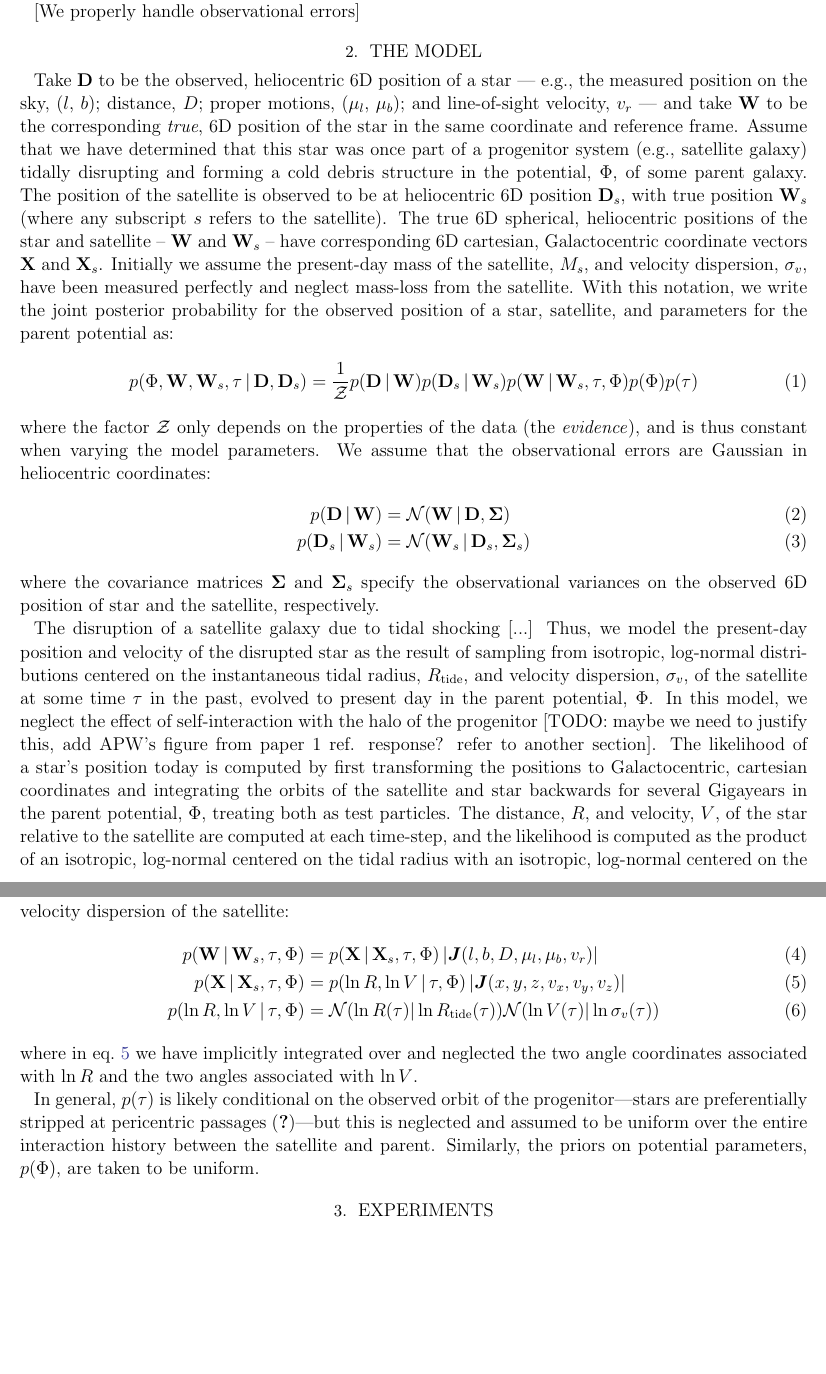
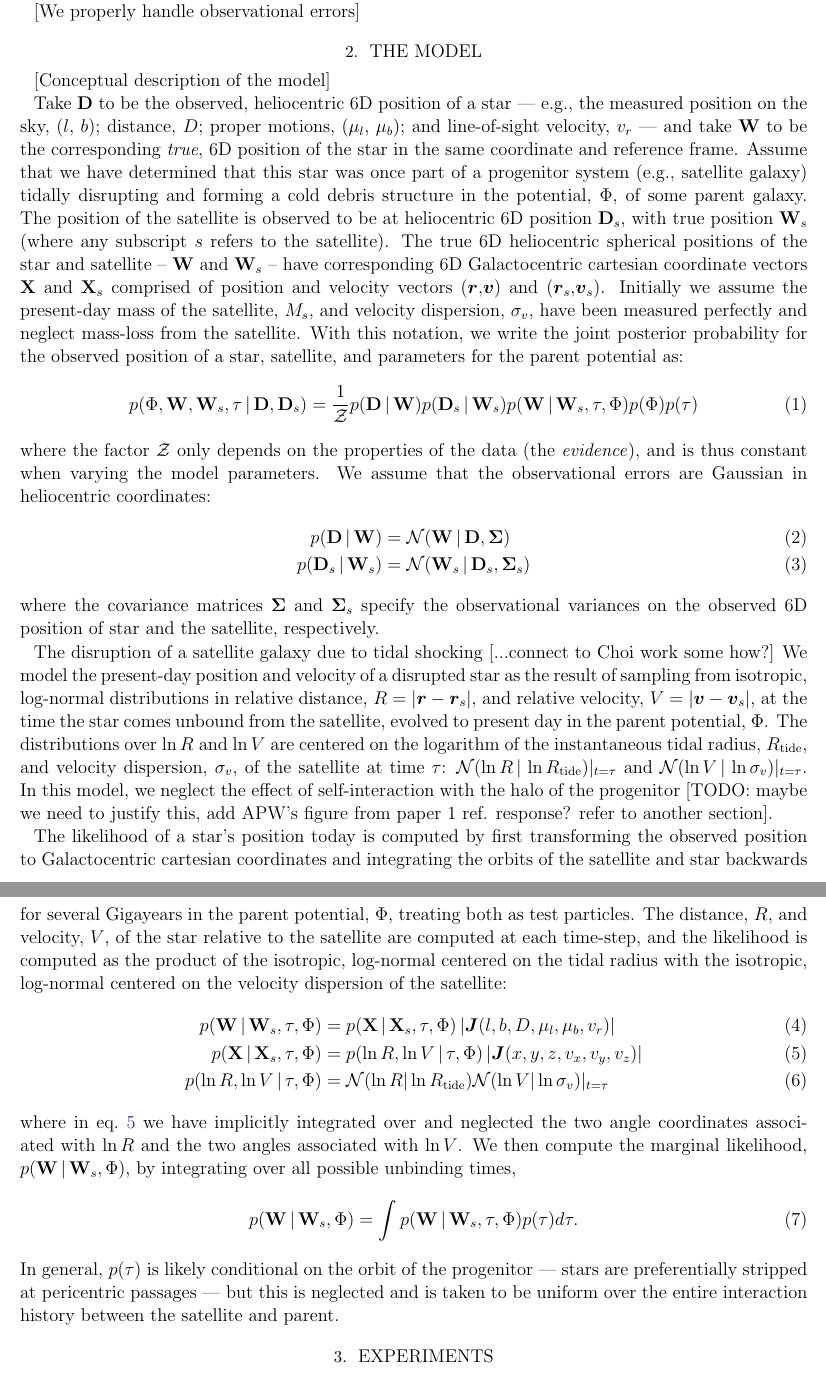
Before and after one commit to adrn/streams, a LaTeX paper (text/paper2/ms.tex): two parts of pages 3 and 4 of 5 before the commit and two parts of pages 3 and 4 of 6 after it, joined at a grey line, cut so that both start at the same text, the shorter picture padded with empty space. Compiled offline with pdfLaTeX; an older LaTeX class or package is replaced by its successor.

Commit message:
model section

```diff
--- a/text/paper2/ms.tex
+++ b/text/paper2/ms.tex
@@ -23,6 +23,8 @@
 \newcommand{\bsigma}{\boldsymbol\sigma}
 \newcommand{\rtide}{R_{\rm tide}}
 
+\newcommand{\bsr}{\boldsymbol r}
+\newcommand{\bsv}{\boldsymbol v}
 
 \begin{document}
 
@@ -113,7 +115,9 @@ Since the initial discovery of tidal debris from Sgr, myriad other streams and d
 
 \section{The model}
 
-Take $\D$ to be the observed, heliocentric 6D position of a star --- e.g., the measured position on the sky, ($l$, $b$); distance, $D$; proper motions, ($\mu_l$, $\mu_b$); and line-of-sight velocity, $v_r$ --- and take $\W$ to be the corresponding \emph{true}, 6D position of the star in the same coordinate and reference frame. Assume that we have determined that this star was once part of a progenitor system (e.g., satellite galaxy) tidally disrupting and forming a cold debris structure in the potential, $\Phi$, of some parent galaxy. The position of the satellite is observed to be at heliocentric 6D position $\D_s$, with true position $\W_s$ (where any subscript $s$ refers to the satellite). The true 6D spherical, heliocentric positions of the star and satellite -- $\W$ and $\W_s$ -- have corresponding 6D cartesian, Galactocentric coordinate vectors $\X$ and $\X_s$. Initially we assume the present-day mass of the satellite, $M_s$, and velocity dispersion, $\sigma_v$, have been measured perfectly and neglect mass-loss from the satellite. With this notation, we write the joint posterior probability for the observed position of a star, satellite, and parameters for the parent potential as:
+[Conceptual description of the model]
+
+Take $\D$ to be the observed, heliocentric 6D position of a star --- e.g., the measured position on the sky, ($l$, $b$); distance, $D$; proper motions, ($\mu_l$, $\mu_b$); and line-of-sight velocity, $v_r$ --- and take $\W$ to be the corresponding \emph{true}, 6D position of the star in the same coordinate and reference frame. Assume that we have determined that this star was once part of a progenitor system (e.g., satellite galaxy) tidally disrupting and forming a cold debris structure in the potential, $\Phi$, of some parent galaxy. The position of the satellite is observed to be at heliocentric 6D position $\D_s$, with true position $\W_s$ (where any subscript $s$ refers to the satellite). The true 6D heliocentric spherical positions of the star and satellite -- $\W$ and $\W_s$ -- have corresponding 6D Galactocentric cartesian coordinate vectors $\X$ and $\X_s$ comprised of position and velocity vectors ($\bsr$,$\bsv$) and ($\bsr_s$,$\bsv_s$). Initially we assume the present-day mass of the satellite, $M_s$, and velocity dispersion, $\sigma_v$, have been measured perfectly and neglect mass-loss from the satellite. With this notation, we write the joint posterior probability for the observed position of a star, satellite, and parameters for the parent potential as:
 \begin{align}
 	p(\Phi, \W, \W_s, \tau \given \D, \D_s) &= \frac{1}{\mathcal{Z}} p(\D \given \W) p(\D_s \given \W_s)
 												       p(\W \given \W_s, \tau, \Phi)
@@ -126,17 +130,20 @@ where the factor $\mathcal{Z}$ only depends on the properties of the data (the \
 \end{align}
 where the covariance matrices $\bSigma$ and $\bSigma_s$ specify the observational variances on the observed 6D position of star and the satellite, respectively.
 
-The disruption of a satellite galaxy due to tidal shocking [...] Thus, we model the present-day position and velocity of the disrupted star as the result of sampling from isotropic, log-normal distributions centered on the instantaneous tidal radius, $R_{\rm tide}$, and velocity dispersion, $\sigma_v$, of the satellite at some time $\tau$ in the past, evolved to present day in the parent potential, $\Phi$. In this model, we neglect the effect of self-interaction with the halo of the progenitor [TODO: maybe we need to justify this, add APW's figure from paper 1 ref. response? refer to another section]. The likelihood of a star's position today is computed by first transforming the positions to Galactocentric, cartesian coordinates and integrating the orbits of the satellite and star backwards for several Gigayears in the parent potential, $\Phi$, treating both as test particles. The distance, $R$, and velocity, $V$, of the star relative to the satellite are computed at each time-step, and the likelihood is computed as the product of an isotropic, log-normal centered on the tidal radius with an isotropic, log-normal centered on the velocity dispersion of the satellite:
+The disruption of a satellite galaxy due to tidal shocking [...connect to Choi work some how?] We model the present-day position and velocity of a disrupted star as the result of sampling from isotropic, log-normal distributions in relative distance, $R=\left\vert \bsr-\bsr_s \right\vert$, and relative velocity, $V=\left\vert \bsv-\bsv_s \right\vert$, at the time the star comes unbound from the satellite, evolved to present day in the parent potential, $\Phi$. The distributions over $\ln R$ and $\ln V$ are centered on the logarithm of the instantaneous tidal radius, $R_{\rm tide}$, and velocity dispersion, $\sigma_v$, of the satellite at time $\tau$: $\mathcal{N}(\ln R \given \ln\rtide)\vert_{t=\tau}$ and $\mathcal{N}(\ln V \given \ln \sigma_v)\vert_{t=\tau}$. In this model, we neglect the effect of self-interaction with the halo of the progenitor [TODO: maybe we need to justify this, add APW's figure from paper 1 ref. response? refer to another section].
+
+The likelihood of a star's position today is computed by first transforming the observed position to Galactocentric cartesian coordinates and integrating the orbits of the satellite and star backwards for several Gigayears in the parent potential, $\Phi$, treating both as test particles. The distance, $R$, and velocity, $V$, of the star relative to the satellite are computed at each time-step, and the likelihood is computed as the product of the isotropic, log-normal centered on the tidal radius with the isotropic, log-normal centered on the velocity dispersion of the satellite:
 \begin{align}
 	p(\W \given \W_s, \tau, \Phi) &= p(\X \given \X_s, \tau, \Phi) \jac{(l,b,D,\mu_l,\mu_b,v_r)}\\
 	p(\X \given \X_s, \tau, \Phi) &= p(\ln R, \ln V \given \tau, \Phi) \jac{(x,y,z,v_x,v_y,v_z)}\label{eq:int} \\
-	p(\ln R, \ln V \given \tau, \Phi) &= \mathcal{N}(\ln R(\tau) | \ln \rtide(\tau))\mathcal{N}(\ln V(\tau) | \ln \sigma_v(\tau))
+	p(\ln R, \ln V \given \tau, \Phi) &= \mathcal{N}(\ln R | \ln \rtide)\mathcal{N}(\ln V | \ln \sigma_v)\vert_{t=\tau}
 \end{align}
-where in eq.~\ref{eq:int} we have implicitly integrated over and neglected the two angle coordinates associated with $\ln R$ and the two angles associated with $\ln V$.
-
 % , but the vectors $\D$ and $\W$ [exist] in different coordinate systems --- heliocentric spherical and Galactocentric cartesian, respectively --- so we must also track the Jacobian that [describes] this transformation:
-
-In general, $p(\tau)$ is likely conditional on the observed orbit of the progenitor---stars are preferentially stripped at pericentric passages \citep{??}---but this is neglected and assumed to be uniform over the entire interaction history between the satellite and parent. Similarly, the priors on potential parameters, $p(\Phi)$, are taken to be uniform.
+where in eq.~\ref{eq:int} we have implicitly integrated over and neglected the two angle coordinates associated with $\ln R$ and the two angles associated with $\ln V$. We then compute the marginal likelihood, $p(\W \given \W_s, \Phi)$, by integrating over all possible unbinding times,
+\begin{align}
+	p(\W \given \W_s, \Phi) = \int p(\W \given \W_s, \tau, \Phi)p(\tau) d\tau.
+\end{align}
+In general, $p(\tau)$ is likely conditional on the orbit of the progenitor --- stars are preferentially stripped at pericentric passages --- but this is neglected and is taken to be uniform over the entire interaction history between the satellite and parent.
 
 \section{Experiments}
 We conduct several tests of this method [...]. For all tests in this article, we model the potential of the parent galaxy as a three-component sum of a Miyamoto-Nagai disk \citep{}, Hernquist bulge \citep[spheroid][]{}, and a triaxial, logarithmic halo \citep[e.g.,][]{law10}:
```
